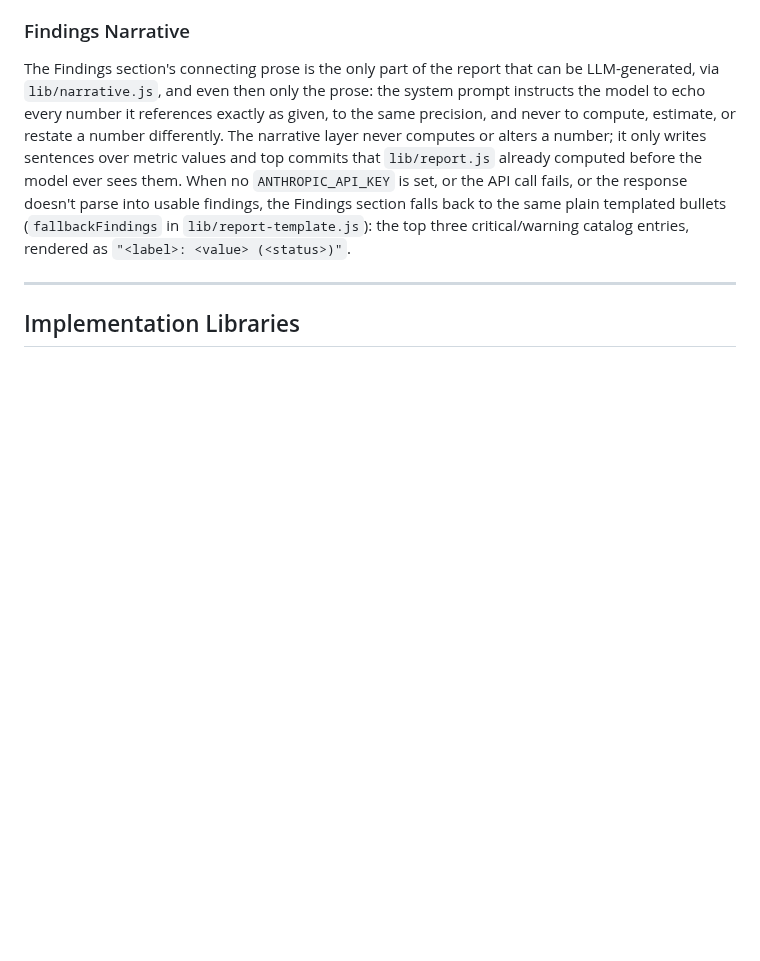
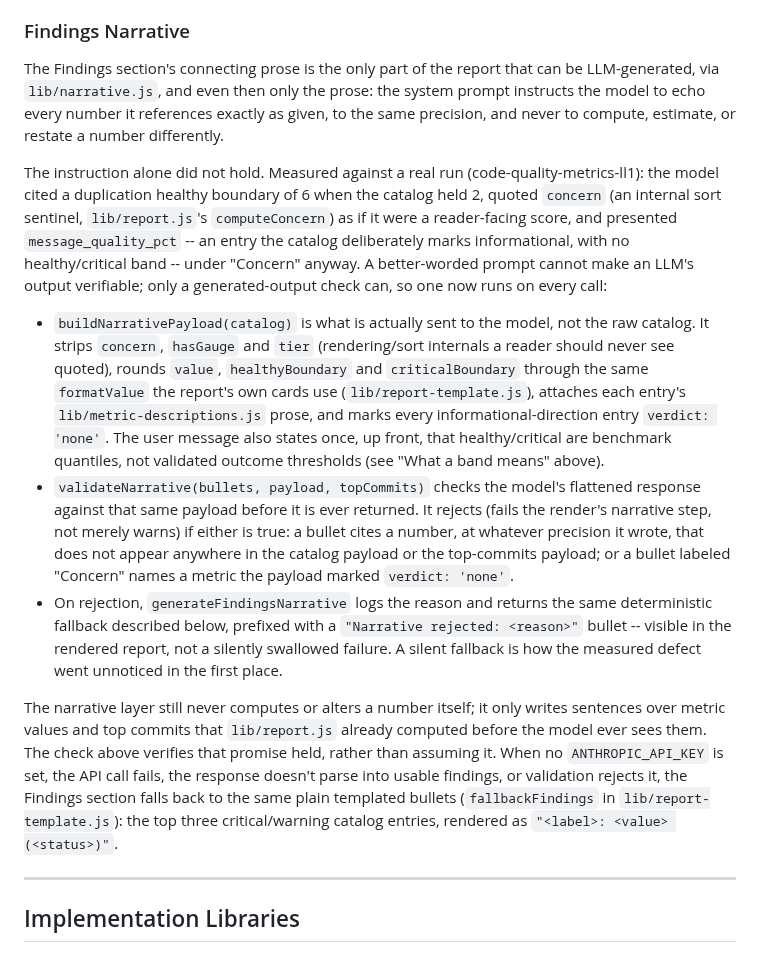
Before and after one commit to stride-nyc/code-quality-metrics, a Markdown page: metrics-specification.md, the part around the change. Rendered like a GitHub page; blank space fills up the shorter version.

Commit message:
docs: record that generated Findings prose is now validated against its payload
The Findings Narrative section previously claimed the system prompt's echo-exactly instruction held; it did not (code-quality-metrics-ll1's measured defect: a healthy boundary of 6 cited against a real value of 2, the concern sentinel quoted as a score, an informational metric restored to a Concern verdict). Documents buildNarrativePayload and validateNarrative, and that rejection is visible in the rendered output rather than silent.

```diff
--- a/metrics-specification.md
+++ b/metrics-specification.md
@@ -1050,13 +1050,47 @@ The Findings section's connecting prose is the only part of the report that
 can be LLM-generated, via `lib/narrative.js`, and even then only the prose:
 the system prompt instructs the model to echo every number it references
 exactly as given, to the same precision, and never to compute, estimate, or
-restate a number differently. The narrative layer never computes or alters a
-number; it only writes sentences over metric values and top commits that
-`lib/report.js` already computed before the model ever sees them. When no
-`ANTHROPIC_API_KEY` is set, or the API call fails, or the response doesn't
-parse into usable findings, the Findings section falls back to the same
-plain templated bullets (`fallbackFindings` in `lib/report-template.js`): the
-top three critical/warning catalog entries, rendered as
+restate a number differently.
+
+The instruction alone did not hold. Measured against a real run
+(code-quality-metrics-ll1): the model cited a duplication healthy boundary
+of 6 when the catalog held 2, quoted `concern` (an internal sort sentinel,
+`lib/report.js`'s `computeConcern`) as if it were a reader-facing score, and
+presented `message_quality_pct` -- an entry the catalog deliberately marks
+informational, with no healthy/critical band -- under "Concern" anyway. A
+better-worded prompt cannot make an LLM's output verifiable; only a
+generated-output check can, so one now runs on every call:
+
+- `buildNarrativePayload(catalog)` is what is actually sent to the model, not
+  the raw catalog. It strips `concern`, `hasGauge` and `tier` (rendering/sort
+  internals a reader should never see quoted), rounds `value`,
+  `healthyBoundary` and `criticalBoundary` through the same `formatValue`
+  the report's own cards use (`lib/report-template.js`), attaches each
+  entry's `lib/metric-descriptions.js` prose, and marks every
+  informational-direction entry `verdict: 'none'`. The user message also
+  states once, up front, that healthy/critical are benchmark quantiles, not
+  validated outcome thresholds (see "What a band means" above).
+- `validateNarrative(bullets, payload, topCommits)` checks the model's
+  flattened response against that same payload before it is ever returned.
+  It rejects (fails the render's narrative step, not merely warns) if either
+  is true: a bullet cites a number, at whatever precision it wrote, that
+  does not appear anywhere in the catalog payload or the top-commits
+  payload; or a bullet labeled "Concern" names a metric the payload marked
+  `verdict: 'none'`.
+- On rejection, `generateFindingsNarrative` logs the reason and returns the
+  same deterministic fallback described below, prefixed with a
+  `"Narrative rejected: <reason>"` bullet -- visible in the rendered report,
+  not a silently swallowed failure. A silent fallback is how the measured
+  defect went unnoticed in the first place.
+
+The narrative layer still never computes or alters a number itself; it only
+writes sentences over metric values and top commits that `lib/report.js`
+already computed before the model ever sees them. The check above verifies
+that promise held, rather than assuming it. When no `ANTHROPIC_API_KEY` is
+set, the API call fails, the response doesn't parse into usable findings, or
+validation rejects it, the Findings section falls back to the same plain
+templated bullets (`fallbackFindings` in `lib/report-template.js`): the top
+three critical/warning catalog entries, rendered as
 `"<label>: <value> (<status>)"`.
 
 ---
```
